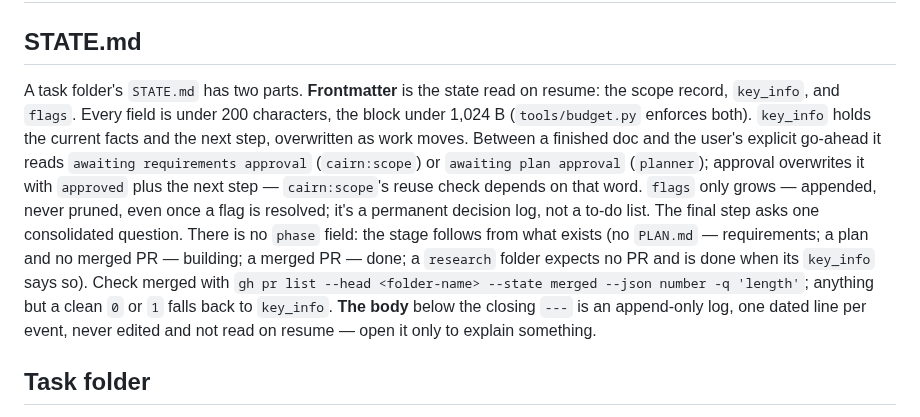
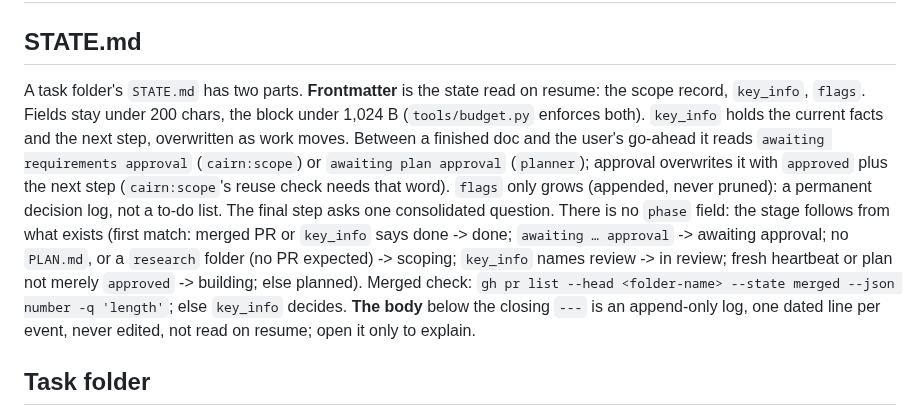
Before and after one commit to jisundr/cairn-2.0, a Markdown page: skills/shared/SKILL.md, the part around the change. Drawn GitHub-style.

Commit message:
Name the six lifecycle stages in cairn:shared's stage sentence
Co-Authored-By: Claude Sonnet 5.5 <noreply@anthropic.com>

```diff
--- a/skills/shared/SKILL.md
+++ b/skills/shared/SKILL.md
@@ -7,7 +7,7 @@ description: Mechanics shared by planner, builder, and reviewer — STATE.md con
 
 ## STATE.md
 
-A task folder's `STATE.md` has two parts. **Frontmatter** is the state read on resume: the scope record, `key_info`, and `flags`. Every field is under 200 characters, the block under 1,024 B (`tools/budget.py` enforces both). `key_info` holds the current facts and the next step, overwritten as work moves. Between a finished doc and the user's explicit go-ahead it reads `awaiting requirements approval` (`cairn:scope`) or `awaiting plan approval` (`planner`); approval overwrites it with `approved` plus the next step — `cairn:scope`'s reuse check depends on that word. `flags` only grows — appended, never pruned, even once a flag is resolved; it's a permanent decision log, not a to-do list. The final step asks one consolidated question. There is no `phase` field: the stage follows from what exists (no `PLAN.md` — requirements; a plan and no merged PR — building; a merged PR — done; a `research` folder expects no PR and is done when its `key_info` says so). Check merged with `gh pr list --head <folder-name> --state merged --json number -q 'length'`; anything but a clean `0` or `1` falls back to `key_info`. **The body** below the closing `---` is an append-only log, one dated line per event, never edited and not read on resume — open it only to explain something.
+A task folder's `STATE.md` has two parts. **Frontmatter** is the state read on resume: the scope record, `key_info`, `flags`. Fields stay under 200 chars, the block under 1,024 B (`tools/budget.py` enforces both). `key_info` holds the current facts and the next step, overwritten as work moves. Between a finished doc and the user's go-ahead it reads `awaiting requirements approval` (`cairn:scope`) or `awaiting plan approval` (`planner`); approval overwrites it with `approved` plus the next step (`cairn:scope`'s reuse check needs that word). `flags` only grows (appended, never pruned): a permanent decision log, not a to-do list. The final step asks one consolidated question. There is no `phase` field: the stage follows from what exists (first match: merged PR or `key_info` says done -> done; `awaiting … approval` -> awaiting approval; no `PLAN.md`, or a `research` folder (no PR expected) -> scoping; `key_info` names review -> in review; fresh heartbeat or plan not merely `approved` -> building; else planned). Merged check: `gh pr list --head <folder-name> --state merged --json number -q 'length'`; else `key_info` decides. **The body** below the closing `---` is an append-only log, one dated line per event, never edited, not read on resume; open it only to explain.
 
 ## Task folder
 
```
